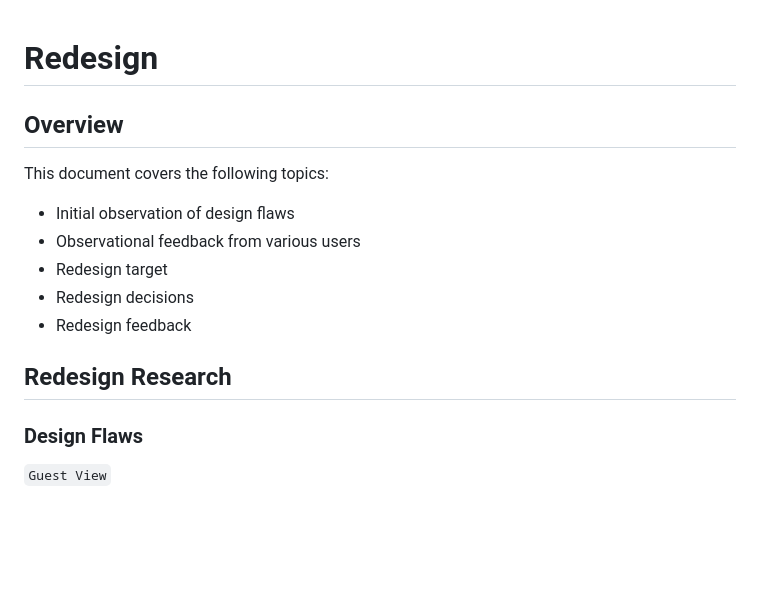
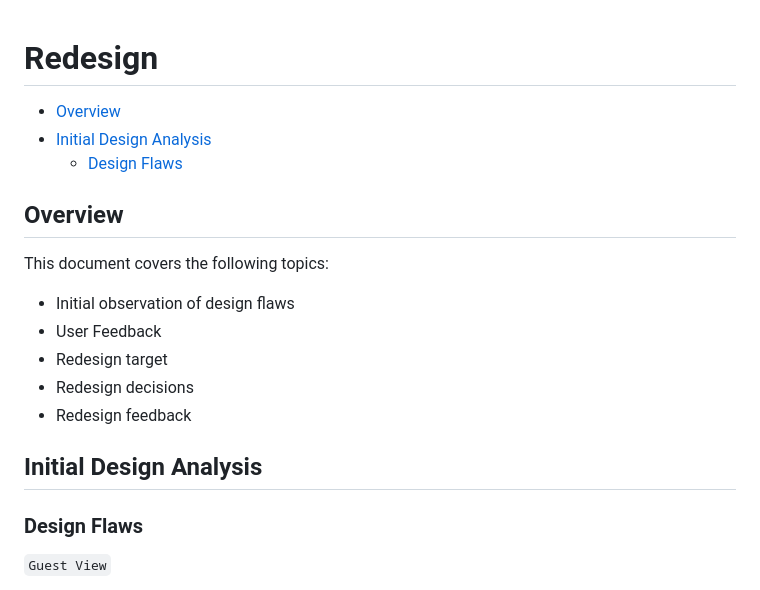
Before and after one commit to dmartz1460/user-interface-design, a Markdown page: Project2/docs/REDESIGN.md, the part around one of its changes. Drawn GitHub-style; blank space fills up the shorter version.

```diff
--- a/Project2/docs/REDESIGN.md
+++ b/Project2/docs/REDESIGN.md
@@ -1,15 +1,19 @@
 # Redesign
+
+- [Overview](#overview)
+- [Initial Design Analysis](#initial-design-analysis)
+    - [Design Flaws](#design-flaws)
 
 ## Overview
 
 This document covers the following topics:
 - Initial observation of design flaws
-- Observational feedback from various users
+- User Feedback
 - Redesign target
 - Redesign decisions
 - Redesign feedback
 
-## Redesign Research
+## Initial Design Analysis
 
 ### Design Flaws
 
```
Also changed, not shown: other parts of Project2/docs/REDESIGN.md (+31 -4 lines), Project2/docs/SURVEY.md (added, +11 -0 lines), Project2/docs/customization.png (added), Project2/docs/dashboard.png (deleted), Project2/docs/menu.png (added), Project2/docs/search_options.png (added).
